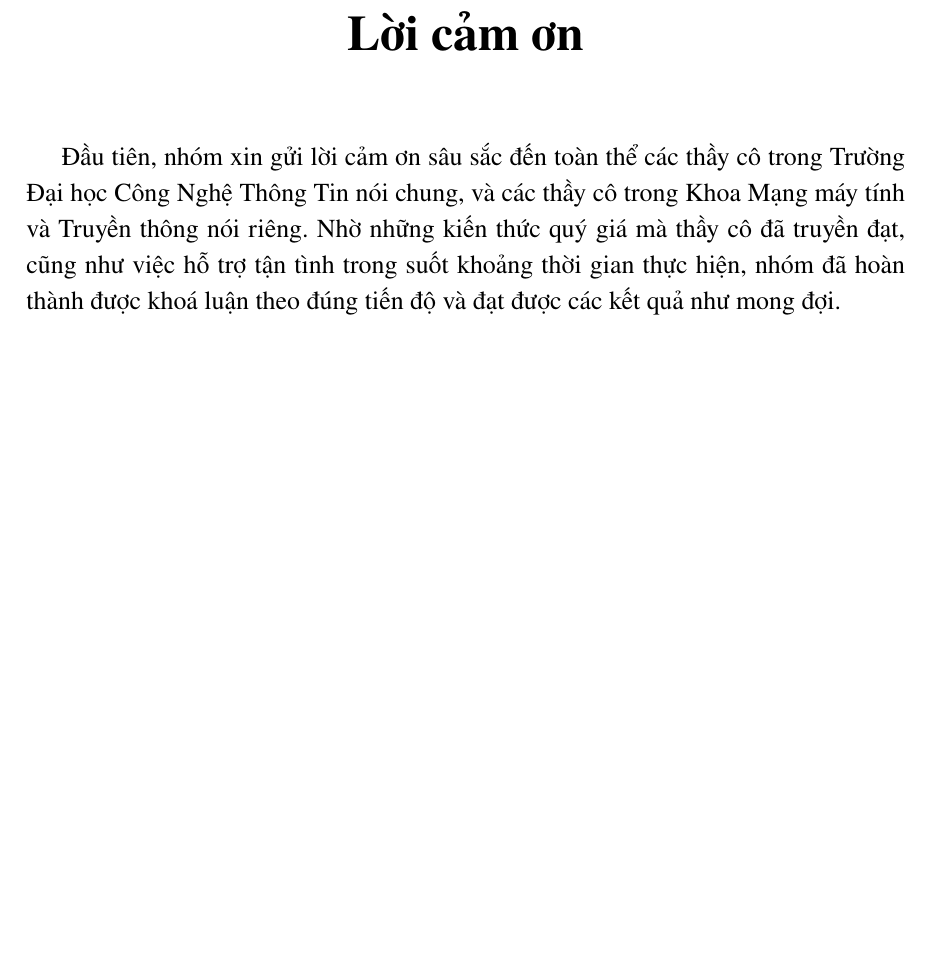
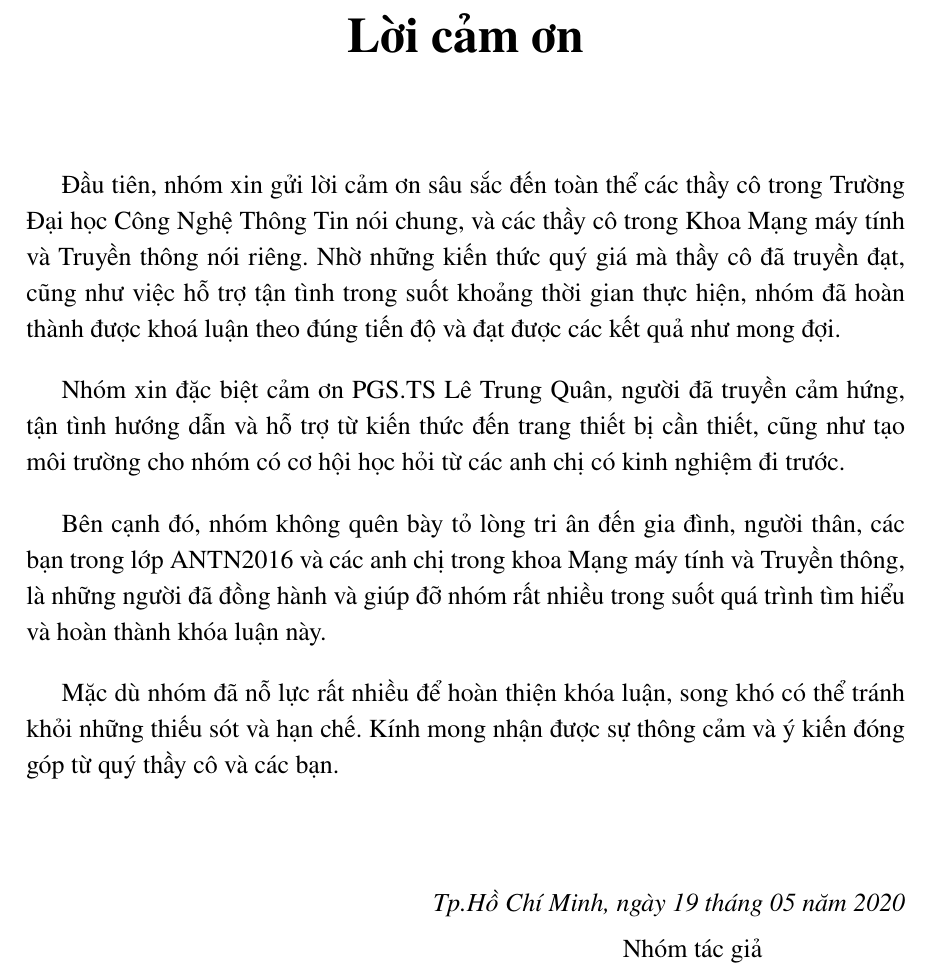
Before and after one commit to Cecilia-newbie/fire-dectection, a LaTeX book (report/main.tex, which reads report/Functions/Acknowledgments.tex): part of page 3 of 16 before the commit and part of page 3 of 17 after it, cut so that both start at the same text, the shorter picture padded with empty space. Compiled offline with pdfLaTeX.

Commit message:
Update Loi Cam On

```diff
--- a/report/Functions/Acknowledgments.tex
+++ b/report/Functions/Acknowledgments.tex
@@ -1,2 +1,12 @@
 \chapter*{\centering Lời cảm ơn}
 Đầu tiên, nhóm xin gửi lời cảm ơn sâu sắc đến toàn thể các thầy cô trong Trường Đại học Công Nghệ Thông Tin nói chung, và các thầy cô trong Khoa Mạng máy tính và Truyền thông nói riêng. Nhờ những kiến thức quý giá mà thầy cô đã truyền đạt, cũng như việc hỗ trợ tận tình trong suốt khoảng thời gian thực hiện, nhóm đã hoàn thành được khoá luận theo đúng tiến độ và đạt được các kết quả như mong đợi.
+
+Nhóm xin đặc biệt cảm ơn PGS.TS Lê Trung Quân, người đã truyền cảm hứng, tận tình hướng dẫn và hỗ trợ từ kiến thức đến trang thiết bị cần thiết, cũng như tạo môi trường cho nhóm có cơ hội học hỏi từ các anh chị có kinh nghiệm đi trước.
+
+Bên cạnh đó, nhóm không quên bày tỏ lòng tri ân đến gia đình, người thân, các bạn trong lớp ANTN2016 và các anh chị trong khoa Mạng máy tính và Truyền thông, là những người đã đồng hành và giúp đỡ nhóm rất nhiều trong suốt quá trình tìm hiểu và hoàn thành khóa luận này.
+
+Mặc dù nhóm đã nỗ lực rất nhiều để hoàn thiện khóa luận, song khó có thể tránh khỏi những thiếu sót và hạn chế. Kính mong nhận được sự thông cảm và ý kiến đóng góp từ quý thầy cô và các bạn.
+\vspace{1cm}
+\begin{flushright}\textit{Tp.Hồ Chí Minh, ngày 19 tháng 05 năm 2020}\end{flushright}
+\vspace{-1.1cm}
+\begin{center}\hspace{8cm}Nhóm tác giả\end{center}
```
Also changed, not shown: report/main.tex (+1 -1 lines), report/main.pdf.
